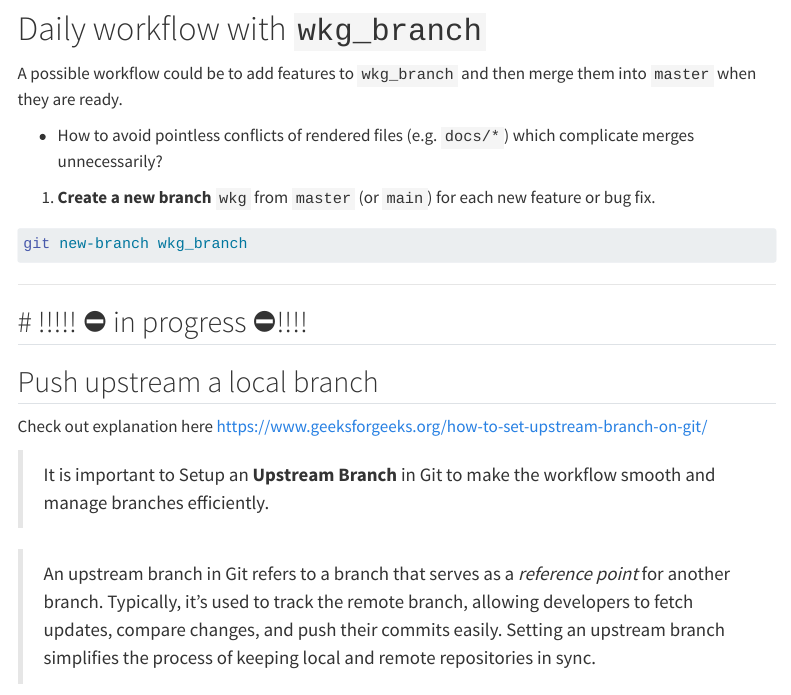
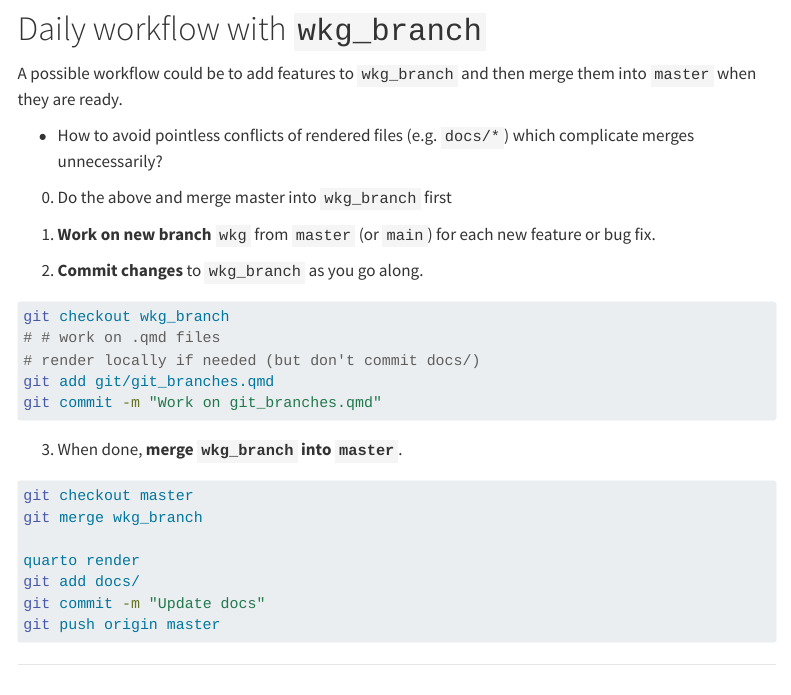
Before and after one commit to Lulliter/nerd_help, a Quarto document (git/git_branches.qmd): the page in a window 1100 px wide, from 5450 px down. Rendered offline with R 4.5, knitr and Pandoc in place of Quarto, with nearby package versions; menus at the side of the page are left out; long lines of code are wrapped.

Commit message:
Work on git_branches.qmd

````diff
--- a/git/git_branches.qmd
+++ b/git/git_branches.qmd
@@ -304,11 +304,29 @@ A possible workflow could be to add features to `wkg_branch` and then merge them
 
 + How to avoid pointless conflicts of rendered files (e.g. `docs/*`) which complicate merges unnecessarily?
 
-1.  **Create a new branch** `wkg` from `master` (or `main`) for each new feature or bug fix.
+0. Do the above and merge master into `wkg_branch` first
 
+1.  **Work on new branch** `wkg` from `master` (or `main`) for each new feature or bug fix.
+2.  **Commit changes** to `wkg_branch` as you go along.
 ```{bash}
-git new-branch wkg_branch
+git checkout wkg_branch
+# # work on .qmd files
+# render locally if needed (but don't commit docs/)
+git add git/git_branches.qmd
+git commit -m "Work on git_branches.qmd"
 ```
+
+3. When done, **merge `wkg_branch` into `master`**.
+```{bash}
+git checkout master
+git merge wkg_branch
+
+quarto render
+git add docs/
+git commit -m "Update docs"
+git push origin master
+```
+
 
 ---
 
````
